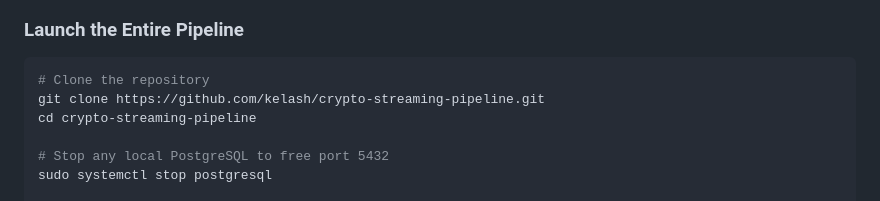
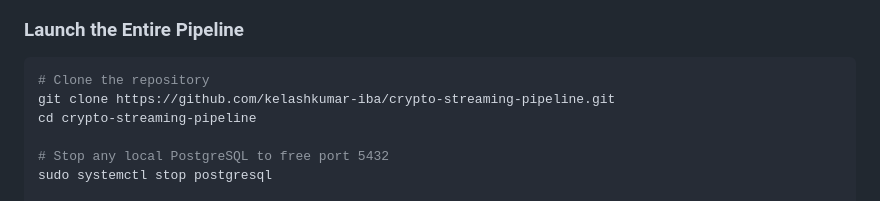
Before and after one commit to kelashkumar-iba/crypto-streaming-pipeline, a Markdown page: README.md, the part around the change. GitHub-like rendering.

````diff
--- a/README.md
+++ b/README.md
@@ -110,7 +110,7 @@ CoinGecko API ──► Python Producer ──► Redpanda (Kafka) ──► Pyt
 
 ```bash
 # Clone the repository
-git clone https://github.com/kelash/crypto-streaming-pipeline.git
+git clone https://github.com/kelashkumar-iba/crypto-streaming-pipeline.git
 cd crypto-streaming-pipeline
 
 # Stop any local PostgreSQL to free port 5432
````
